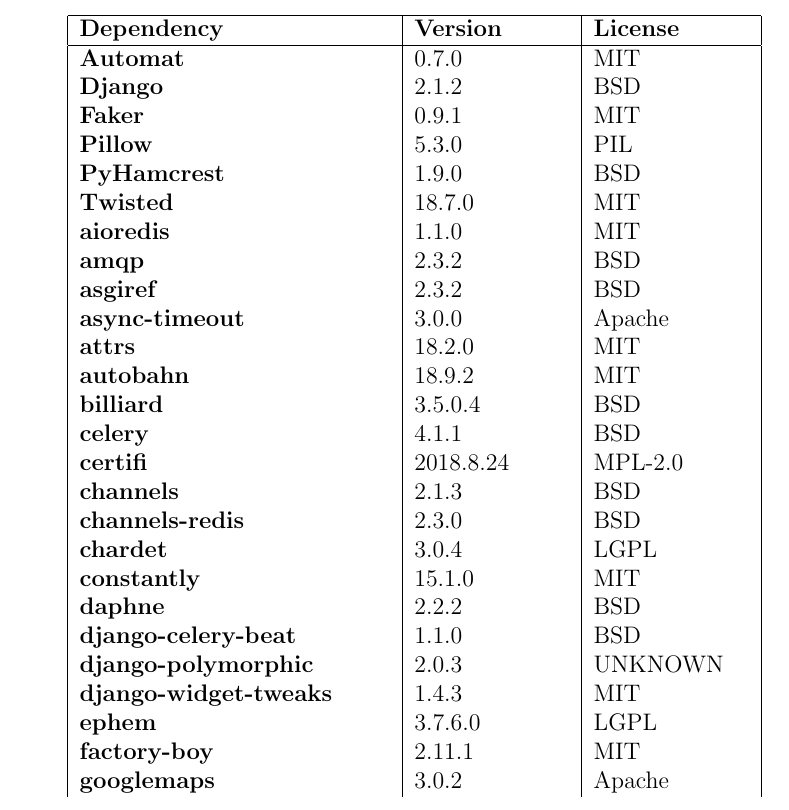
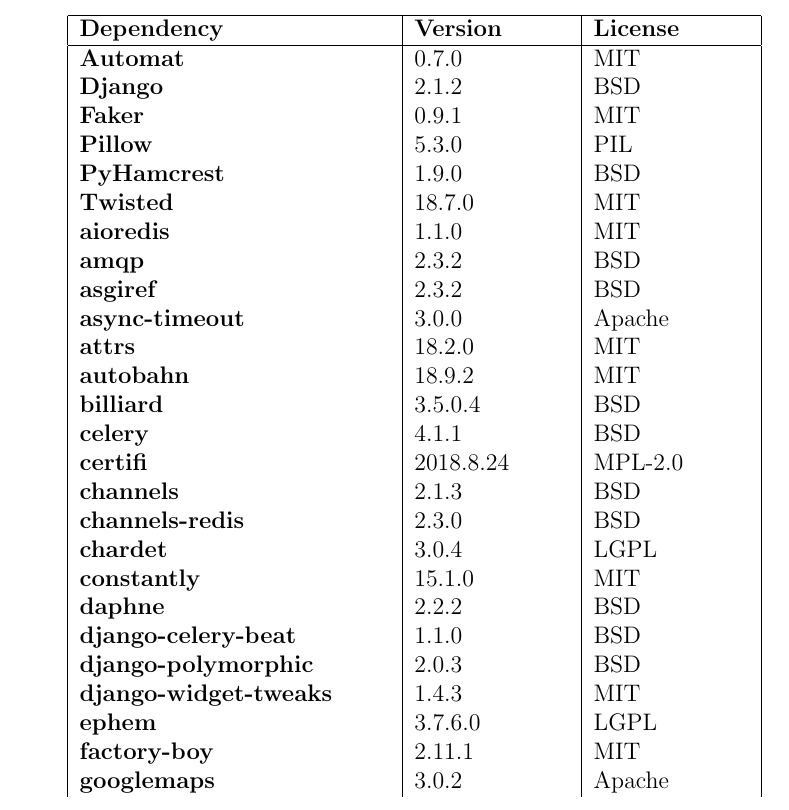
Before and after one commit to lamcw/localhost, a LaTeX document (docs/report/report.tex, which reads docs/report/sections/implementation.tex): part of page 13 of 29, cut so that both start at the same text. Compiled offline with pdfLaTeX.

Commit message:
Updating licenses

```diff
--- a/docs/report/sections/implementation.tex
+++ b/docs/report/sections/implementation.tex
@@ -200,7 +200,7 @@
 \textbf{constantly} & 15.1.0 & MIT \\
 \textbf{daphne} & 2.2.2 & BSD \\
 \textbf{django-celery-beat} & 1.1.0 & BSD \\
-\textbf{django-polymorphic} & 2.0.3 & UNKNOWN \\
+\textbf{django-polymorphic} & 2.0.3 & BSD \\
 \textbf{django-widget-tweaks} & 1.4.3 & MIT \\
 \textbf{ephem} & 3.7.6.0 & LGPL \\
 \textbf{factory-boy} & 2.11.1 & MIT \\
```
